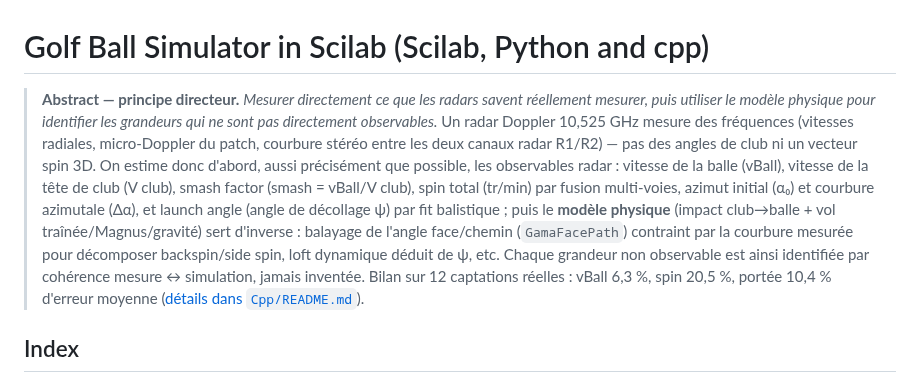
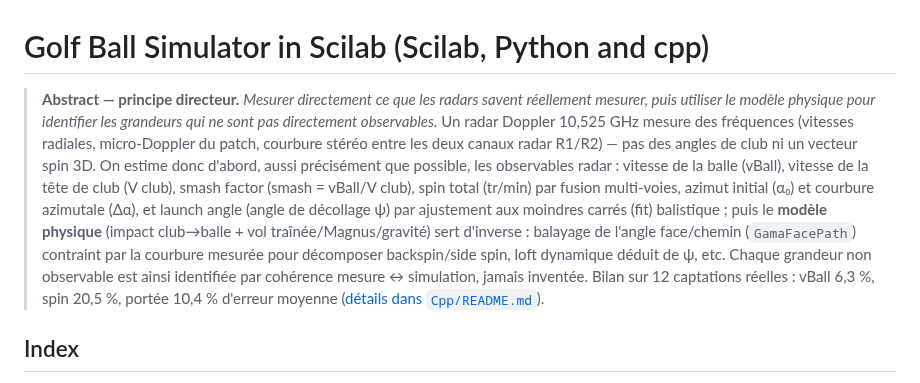
Before and after one commit to philippematthieu/CaptureGolfBallRadar, a Markdown page: README.md, the part around the change. GitHub-like rendering.

Commit message:
README racine : 'fit' explicité dans l'abstract (ajustement aux moindres carrés)
Generated by Mistral Vibe.
Co-Authored-By: Mistral Vibe <vibe@mistral.ai>

```diff
--- a/README.md
+++ b/README.md
@@ -1,7 +1,7 @@
 
 # Golf Ball Simulator in Scilab (Scilab, Python and cpp)
 
-> **Abstract — principe directeur.** *Mesurer directement ce que les radars savent réellement mesurer, puis utiliser le modèle physique pour identifier les grandeurs qui ne sont pas directement observables.* Un radar Doppler 10,525 GHz mesure des fréquences (vitesses radiales, micro-Doppler du patch, courbure stéréo entre les deux canaux radar R1/R2) — pas des angles de club ni un vecteur spin 3D. On estime donc d'abord, aussi précisément que possible, les observables radar : vitesse de la balle (vBall), vitesse de la tête de club (V club), smash factor (smash = vBall/V club), spin total (tr/min) par fusion multi-voies, azimut initial (α₀) et courbure azimutale (Δα), et launch angle (angle de décollage ψ) par fit balistique ; puis le **modèle physique** (impact club→balle + vol traînée/Magnus/gravité) sert d'inverse : balayage de l'angle face/chemin (`GamaFacePath`) contraint par la courbure mesurée pour décomposer backspin/side spin, loft dynamique déduit de ψ, etc. Chaque grandeur non observable est ainsi identifiée par cohérence mesure ↔ simulation, jamais inventée. Bilan sur 12 captations réelles : vBall 6,3 %, spin 20,5 %, portée 10,4 % d'erreur moyenne ([détails dans `Cpp/README.md`](Cpp/README.md)).
+> **Abstract — principe directeur.** *Mesurer directement ce que les radars savent réellement mesurer, puis utiliser le modèle physique pour identifier les grandeurs qui ne sont pas directement observables.* Un radar Doppler 10,525 GHz mesure des fréquences (vitesses radiales, micro-Doppler du patch, courbure stéréo entre les deux canaux radar R1/R2) — pas des angles de club ni un vecteur spin 3D. On estime donc d'abord, aussi précisément que possible, les observables radar : vitesse de la balle (vBall), vitesse de la tête de club (V club), smash factor (smash = vBall/V club), spin total (tr/min) par fusion multi-voies, azimut initial (α₀) et courbure azimutale (Δα), et launch angle (angle de décollage ψ) par ajustement aux moindres carrés (fit) balistique ; puis le **modèle physique** (impact club→balle + vol traînée/Magnus/gravité) sert d'inverse : balayage de l'angle face/chemin (`GamaFacePath`) contraint par la courbure mesurée pour décomposer backspin/side spin, loft dynamique déduit de ψ, etc. Chaque grandeur non observable est ainsi identifiée par cohérence mesure ↔ simulation, jamais inventée. Bilan sur 12 captations réelles : vBall 6,3 %, spin 20,5 %, portée 10,4 % d'erreur moyenne ([détails dans `Cpp/README.md`](Cpp/README.md)).
 
 ## Index
 
```
